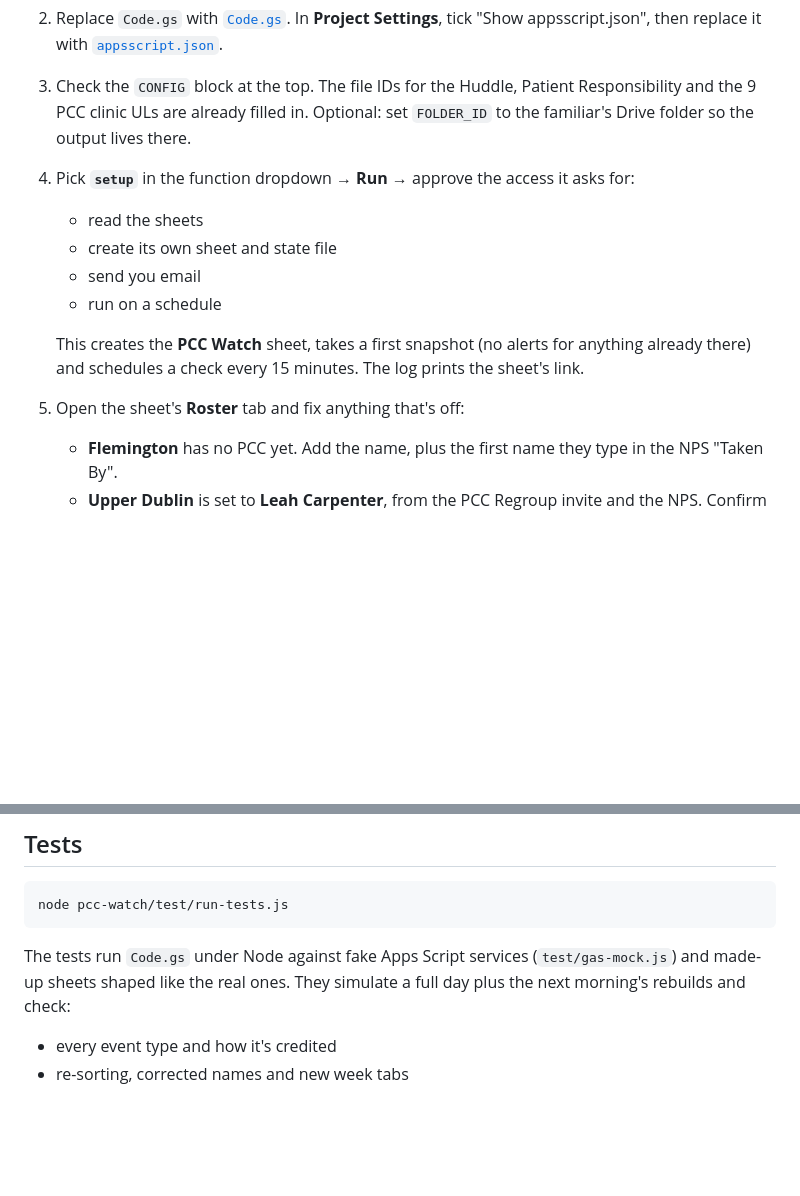
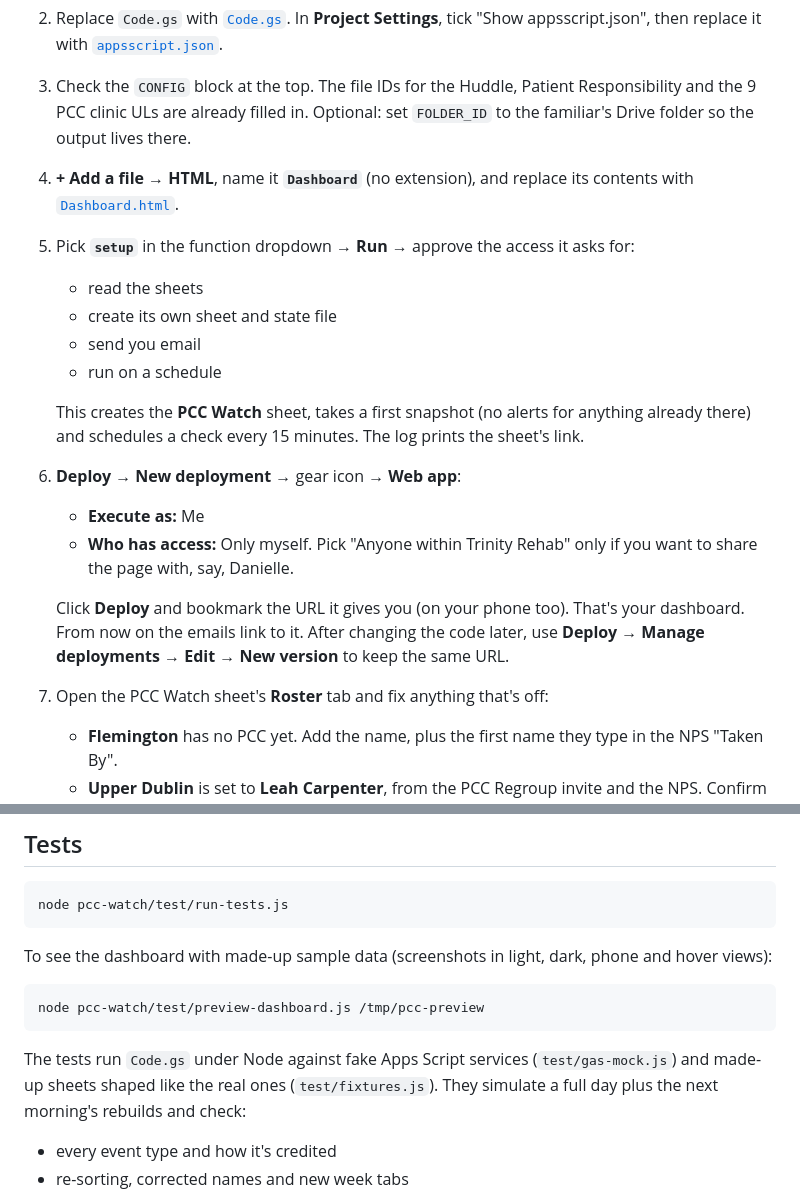
Before and after one commit to DondreG/Private, a Markdown page: pcc-watch/README.md, 2 parts joined by grey strips. Drawn GitHub-style; blank space fills up the shorter version.

````diff
--- a/pcc-watch/README.md
+++ b/pcc-watch/README.md
@@ -81,7 +118,9 @@ the log.
 3. Check the `CONFIG` block at the top. The file IDs for the Huddle, Patient
    Responsibility and the 9 PCC clinic ULs are already filled in. Optional:
    set `FOLDER_ID` to the familiar's Drive folder so the output lives there.
-4. Pick **`setup`** in the function dropdown → **Run** → approve the access it
+4. **+ Add a file → HTML**, name it **`Dashboard`** (no extension), and replace
+   its contents with [`Dashboard.html`](Dashboard.html).
+5. Pick **`setup`** in the function dropdown → **Run** → approve the access it
    asks for:
    - read the sheets
    - create its own sheet and state file
@@ -91,7 +130,16 @@ the log.
    This creates the **PCC Watch** sheet, takes a first snapshot (no alerts
    for anything already there) and schedules a check every 15 minutes. The
    log prints the sheet's link.
-5. Open the sheet's **Roster** tab and fix anything that's off:
+6. **Deploy → New deployment →** gear icon **→ Web app**:
+   - **Execute as:** Me
+   - **Who has access:** Only myself. Pick "Anyone within Trinity Rehab" only
+     if you want to share the page with, say, Danielle.
+
+   Click **Deploy** and bookmark the URL it gives you (on your phone too).
+   That's your dashboard. From now on the emails link to it. After changing
+   the code later, use **Deploy → Manage deployments → Edit → New version** to
+   keep the same URL.
+7. Open the PCC Watch sheet's **Roster** tab and fix anything that's off:
    - **Flemington** has no PCC yet. Add the name, plus the first name they
      type in the NPS "Taken By".
    - **Upper Dublin** is set to **Leah Carpenter**, from the PCC Regroup
@@ -133,8 +181,16 @@ has seen, so nothing gets logged twice or missed.
 node pcc-watch/test/run-tests.js
 ```
 
+To see the dashboard with made-up sample data (screenshots in light, dark,
+phone and hover views):
+
+```
+node pcc-watch/test/preview-dashboard.js /tmp/pcc-preview
+```
+
 The tests run `Code.gs` under Node against fake Apps Script services
-(`test/gas-mock.js`) and made-up sheets shaped like the real ones. They
+(`test/gas-mock.js`) and made-up sheets shaped like the real ones
+(`test/fixtures.js`). They
 simulate a full day plus the next morning's rebuilds and check:
 - every event type and how it's credited
 - re-sorting, corrected names and new week tabs
````
Also changed, not shown: other parts of pcc-watch/README.md (+39 -2 lines), pcc-watch/docs/dashboard-today.png (added), 6 other files.
